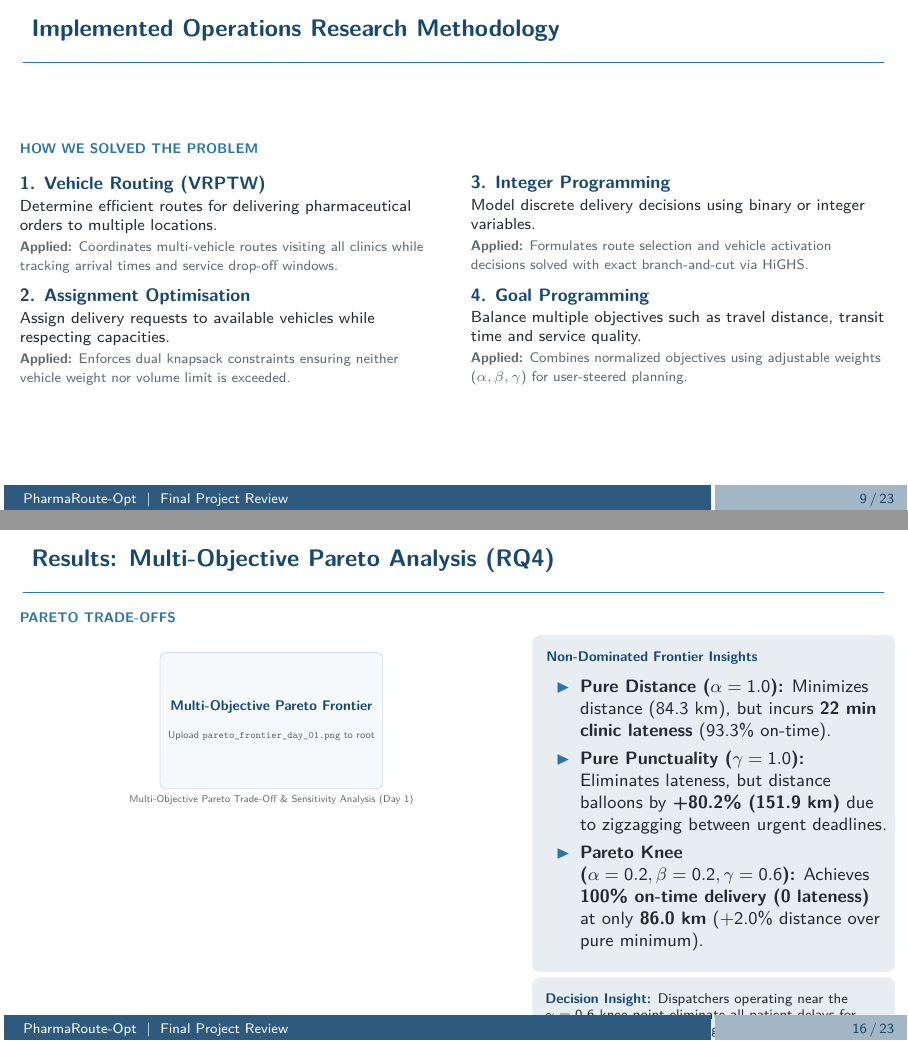
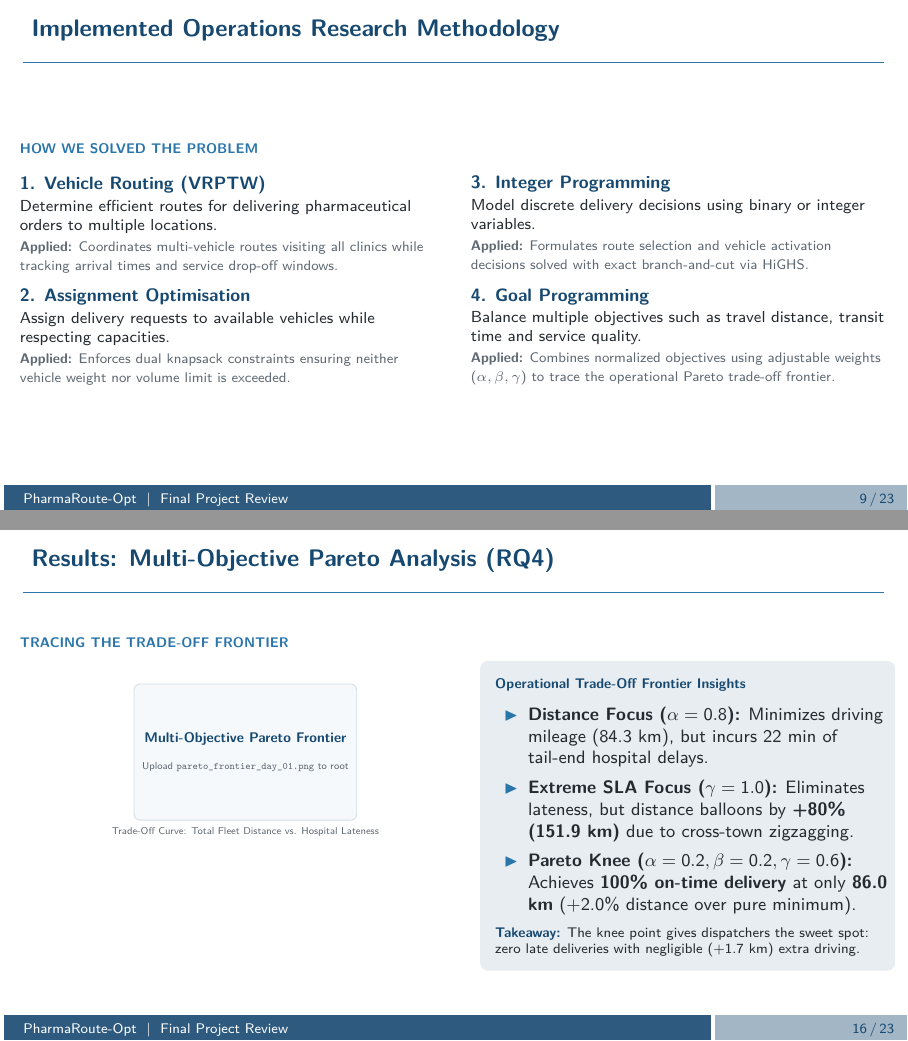
Before and after one commit to saiyesh1th/PharmaRoute-Opt, LaTeX slides (docs/final_presentation.tex): pages 9 and 16 of 23, joined at a grey line. Compiled offline with pdfLaTeX.

Commit message:
docs: smooth Pareto introduction in RQ4 and methodology, and reformat Slide 16 to eliminate overflow

```diff
--- a/docs/final_presentation.tex
+++ b/docs/final_presentation.tex
@@ -683,7 +683,7 @@ Balance multiple objectives such as travel distance, transit time and service qu
 \vspace{0.04cm}
 
 \textcolor{Muted}{\scriptsize
-\textbf{Applied:} Combines normalized objectives using adjustable weights ($\alpha, \beta, \gamma$) for user-steered planning.
+\textbf{Applied:} Combines normalized objectives using adjustable weights ($\alpha, \beta, \gamma$) to trace the operational Pareto trade-off frontier.
 }
 
 \end{column}
@@ -1082,38 +1082,33 @@ where:
 % ------------------------------------------------------------
 
 \begin{frame}{Results: Multi-Objective Pareto Analysis (RQ4)}
-\sectiontag{Pareto Trade-Offs}
+\sectiontag{Tracing the Trade-Off Frontier}
 
 \vspace{-0.15cm}
 
 \begin{columns}[T,totalwidth=\textwidth]
 
-    \begin{column}{0.58\textwidth}
+    \begin{column}{0.52\textwidth}
         \begin{center}
-            \vspace{-0.10cm}
-            \smartimage[width=\linewidth,height=4.85cm,keepaspectratio]{pareto_frontier_day_01.png}{results/figures/pareto_frontier_day_01.png}{Multi-Objective Pareto Frontier}\par
-            \vspace{0.02cm}
-            \tiny\textcolor{Muted}{Multi-Objective Pareto Trade-Off \& Sensitivity Analysis (Day 1)}
+            \smartimage[width=\linewidth,height=3.6cm,keepaspectratio]{pareto_frontier_day_01.png}{results/figures/pareto_frontier_day_01.png}{Multi-Objective Pareto Frontier}\par
+            \vspace{0.04cm}
+            \tiny\textcolor{Muted}{Trade-Off Curve: Total Fleet Distance vs. Hospital Lateness}
         \end{center}
     \end{column}
 
-    \begin{column}{0.40\textwidth}
-        \begin{beamercolorbox}[rounded=true,shadow=false,wd=\linewidth,sep=3pt]{block body}
-            \textbf{\color{Primary}\scriptsize Non-Dominated Frontier Insights}
-            \vspace{0.02cm}
+    \begin{column}{0.46\textwidth}
+        \begin{beamercolorbox}[rounded=true,shadow=false,wd=\linewidth,sep=3.5pt]{block body}
+            \textbf{\color{Primary}\scriptsize Operational Trade-Off Frontier Insights}
+            \vspace{0.03cm}
             \scriptsize
             \begin{itemize}
-                \setlength{\itemsep}{1.2pt}
-                \item \textbf{Pure Distance ($\alpha=1.0$):} Minimizes distance (84.3 km), but incurs \textbf{22 min clinic lateness} (93.3\% on-time).
-                \item \textbf{Pure Punctuality ($\gamma=1.0$):} Eliminates lateness, but distance balloons by \textbf{+80.2\% (151.9 km)} due to zigzagging between urgent deadlines.
-                \item \textbf{Pareto Knee ($\alpha=0.2, \beta=0.2, \gamma=0.6$):} Achieves \textbf{100\% on-time delivery (0 lateness)} at only \textbf{86.0 km} (+2.0\% distance over pure minimum).
+                \setlength{\itemsep}{1.8pt}
+                \item \textbf{Distance Focus ($\alpha=0.8$):} Minimizes driving mileage (84.3 km), but incurs 22 min of tail-end hospital delays.
+                \item \textbf{Extreme SLA Focus ($\gamma=1.0$):} Eliminates lateness, but distance balloons by \textbf{+80\% (151.9 km)} due to cross-town zigzagging.
+                \item \textbf{Pareto Knee ($\alpha=0.2, \beta=0.2, \gamma=0.6$):} Achieves \textbf{100\% on-time delivery} at only \textbf{86.0 km} (+2.0\% distance over pure minimum).
             \end{itemize}
-        \end{beamercolorbox}
-
-        \vspace{0.06cm}
-
-        \begin{beamercolorbox}[rounded=true,shadow=false,wd=\linewidth,sep=2.5pt]{block body}
-            \scriptsize\textbf{\color{Primary}Decision Insight:} Dispatchers operating near the $\gamma=0.6$ knee point eliminate all patient delays for only $+1.7\text{ km}$ added driving.
+            \vspace{0.05cm}
+            \textcolor{Primary}{\textbf{Takeaway:}} The knee point gives dispatchers the sweet spot: zero late deliveries with negligible (+1.7 km) extra driving.
         \end{beamercolorbox}
     \end{column}
 
```
Also changed, not shown: docs/final_presentation.tex (4 more changed lines).
